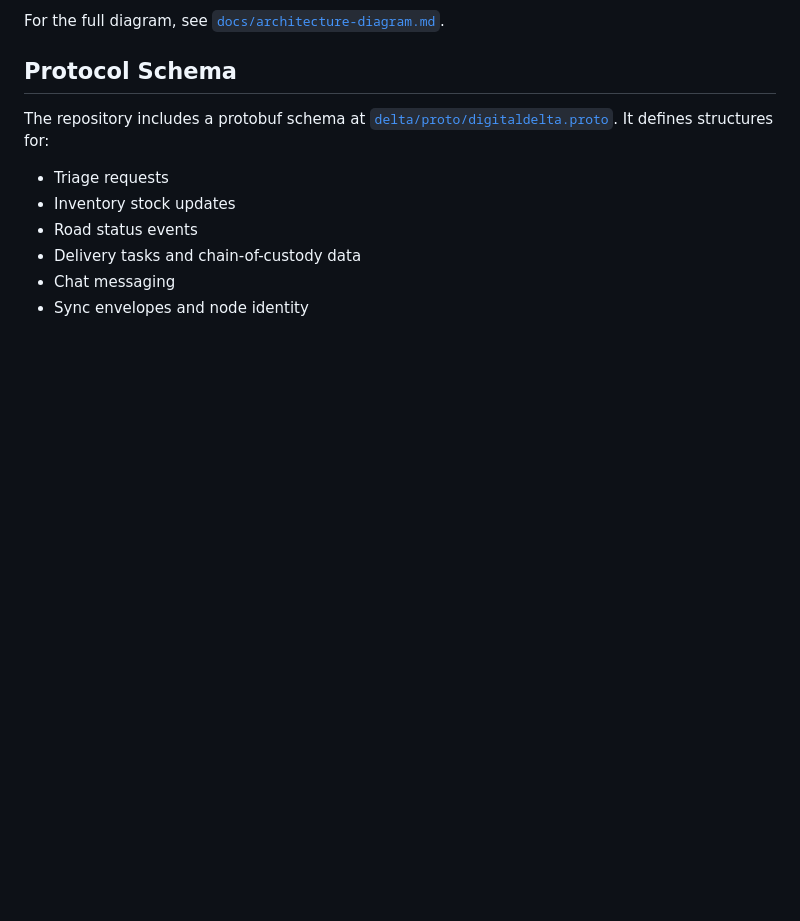
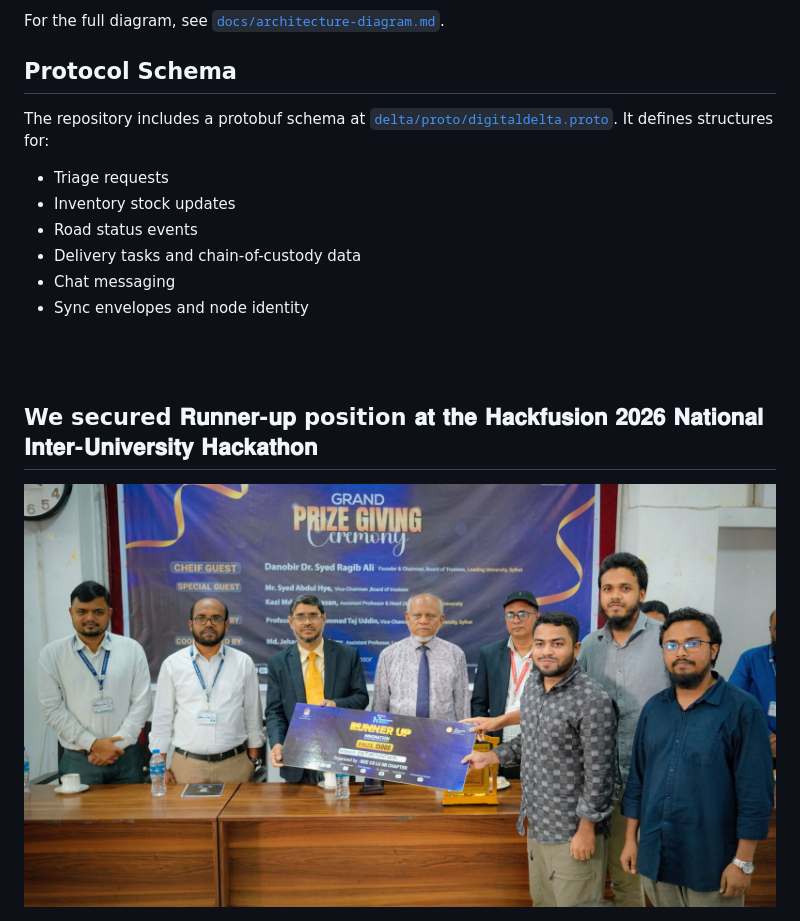
Before and after one commit to ArfatulAsif/ontorponthik-LU-Hackathon-2026, a Markdown page: README.md, the part around the change. Rendered like a GitHub page; blank space fills up the shorter version.

```diff
--- a/README.md
+++ b/README.md
@@ -216,3 +216,15 @@ The repository includes a protobuf schema at [`delta/proto/digitaldelta.proto`](
 - Delivery tasks and chain-of-custody data
 - Chat messaging
 - Sync envelopes and node identity
+
+
+
+<br>
+
+
+<br>
+
+
+## We secured 𝐑𝐮𝐧𝐧𝐞𝐫-𝐮𝐩 position 𝐚𝐭 𝐭𝐡𝐞 𝐇𝐚𝐜𝐤𝐟𝐮𝐬𝐢𝐨𝐧 𝟐𝟎𝟐𝟔 𝐍𝐚𝐭𝐢𝐨𝐧𝐚𝐥 𝐈𝐧𝐭𝐞𝐫-𝐔𝐧𝐢𝐯𝐞𝐫𝐬𝐢𝐭𝐲 𝐇𝐚𝐜𝐤𝐚𝐭𝐡𝐨𝐧
+
+<img src="images/image.jpeg">
```
